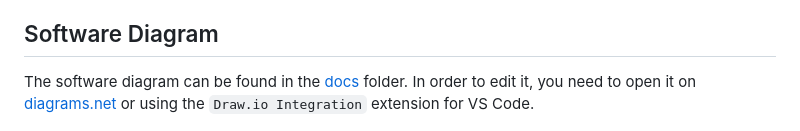
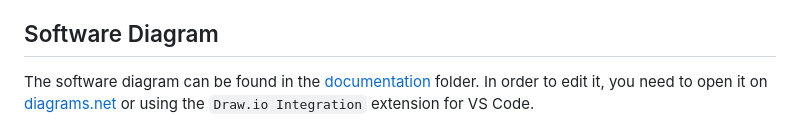
Before and after one commit to andreeabrezuica/Botani-Talk, a Markdown page: README.md, the part around the change. Drawn GitHub-style.

```diff
--- a/README.md
+++ b/README.md
@@ -23,7 +23,7 @@ It can connect to the Internet and host a webpage that showcases real-time senso
 
 ## Software Diagram
 
-The software diagram can be found in the [docs](https://github.com/andreeabrezuica/Botani-Talk/tree/main/docs) folder. In order to edit it, you need to open it on [diagrams.net](https://app.diagrams.net/?src=about) or using the `Draw.io Integration` extension for VS Code.
+The software diagram can be found in the [documentation](https://github.com/andreeabrezuica/Botani-Talk/tree/main/data/documentation) folder. In order to edit it, you need to open it on [diagrams.net](https://app.diagrams.net/?src=about) or using the `Draw.io Integration` extension for VS Code.
 
 ![Software Diagram](./data/documentation/software_diagram_v2.drawio.png)
 
```
